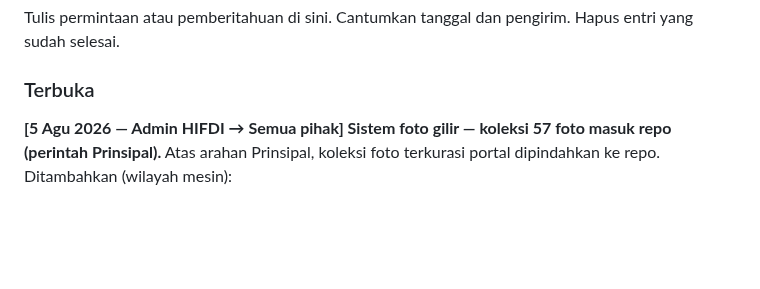
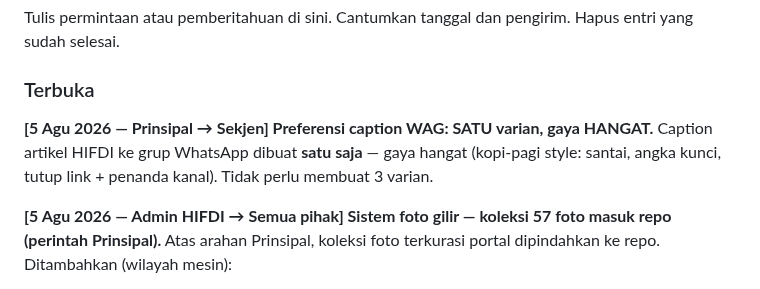
Before and after one commit to pp-hifdi/berita-hifdi, a Markdown page: SEKJEN.md, the part around the change. GitHub-like rendering; blank space fills up the shorter version.

Commit message:
docs: preferensi caption WAG satu varian gaya hangat (Prinsipal)

```diff
--- a/SEKJEN.md
+++ b/SEKJEN.md
@@ -99,6 +99,11 @@ Tulis permintaan atau pemberitahuan di sini. Cantumkan tanggal dan pengirim.
 Hapus entri yang sudah selesai.
 
 ### Terbuka
+
+**[5 Agu 2026 — Prinsipal → Sekjen] Preferensi caption WAG: SATU varian, gaya HANGAT.**
+Caption artikel HIFDI ke grup WhatsApp dibuat **satu saja** — gaya hangat
+(kopi-pagi style: santai, angka kunci, tutup link + penanda kanal). Tidak perlu
+membuat 3 varian.
 
 **[5 Agu 2026 — Admin HIFDI → Semua pihak] Sistem foto gilir — koleksi 57 foto masuk repo (perintah Prinsipal).**
 Atas arahan Prinsipal, koleksi foto terkurasi portal dipindahkan ke repo. Ditambahkan (wilayah mesin):
```
